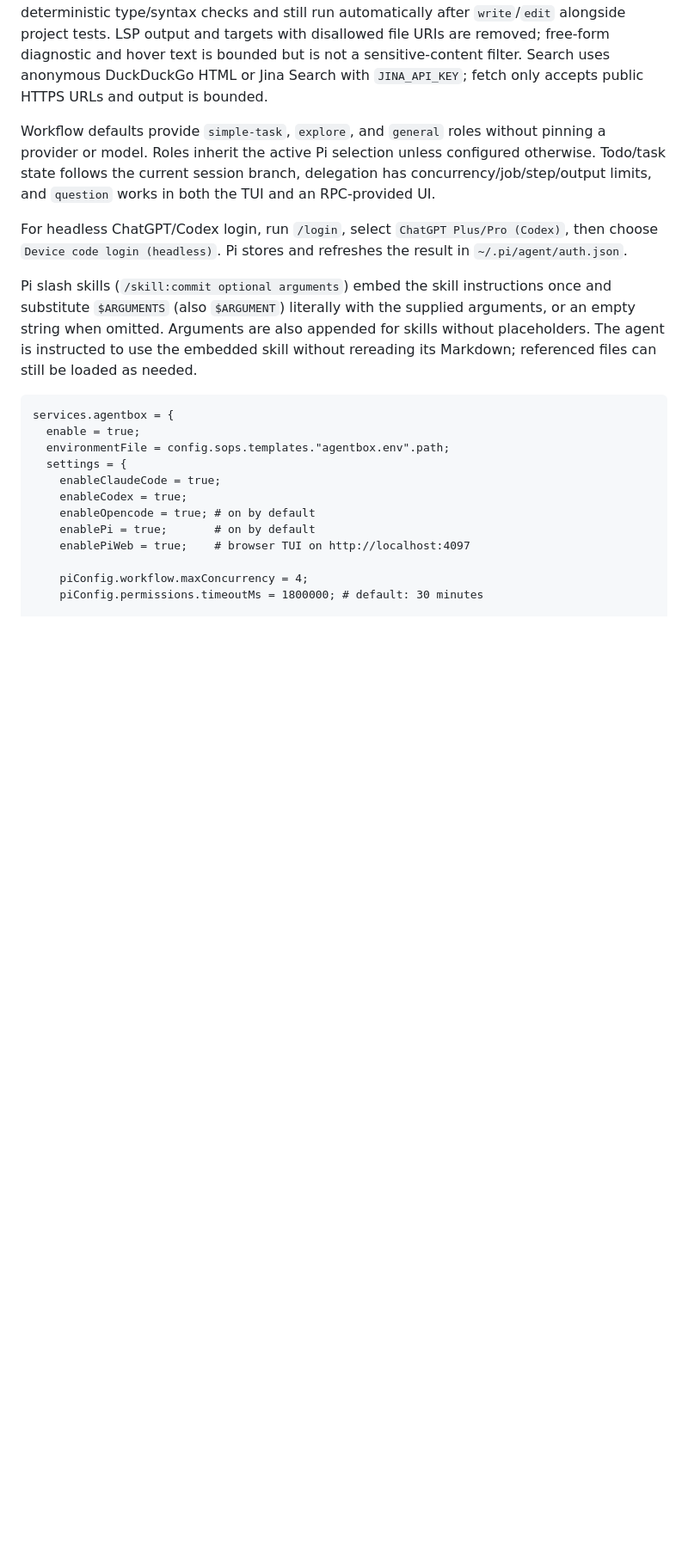
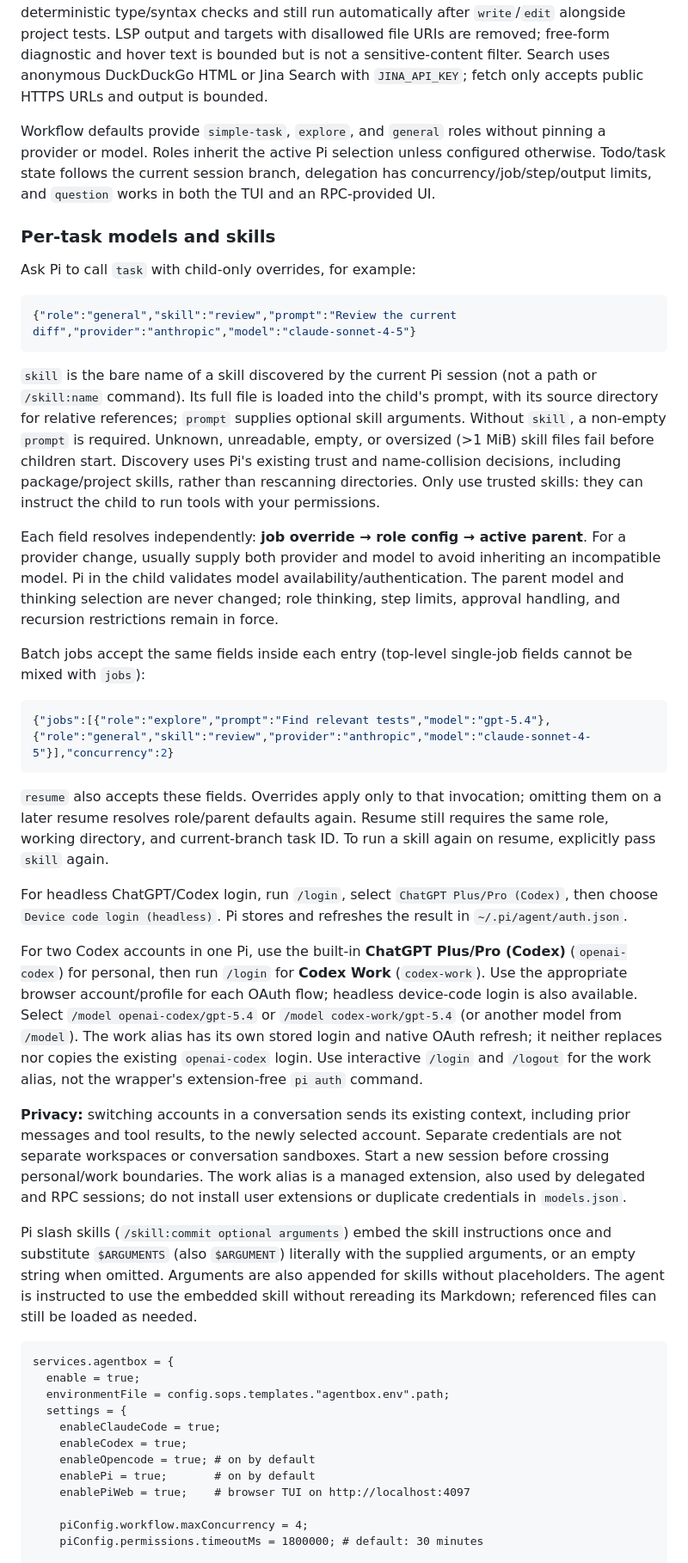
Before and after one commit to awcjack/agentbox, a Markdown page: README.md, the part around one of its changes. Shown at 86% size. Rendered like a GitHub page; blank space fills up the shorter version.

Commit message:
docs: explain child task overrides and Codex account switching

````diff
--- a/README.md
+++ b/README.md
@@ -96,9 +96,60 @@ configured otherwise. Todo/task state follows the current session branch,
 delegation has concurrency/job/step/output limits, and `question` works in both
 the TUI and an RPC-provided UI.
 
+### Per-task models and skills
+
+Ask Pi to call `task` with child-only overrides, for example:
+
+```json
+{"role":"general","skill":"review","prompt":"Review the current diff","provider":"anthropic","model":"claude-sonnet-4-5"}
+```
+
+`skill` is the bare name of a skill discovered by the current Pi session (not a
+path or `/skill:name` command). Its full file is loaded into the child's prompt,
+with its source directory for relative references; `prompt` supplies optional
+skill arguments. Without `skill`, a non-empty `prompt` is required. Unknown,
+unreadable, empty, or oversized (>1 MiB) skill files fail before children start.
+Discovery uses Pi's existing trust and name-collision decisions, including
+package/project skills, rather than rescanning directories. Only use trusted
+skills: they can instruct the child to run tools with your permissions.
+
+Each field resolves independently: **job override → role config → active parent**.
+For a provider change, usually supply both provider and model to avoid inheriting
+an incompatible model. Pi in the child validates model availability/authentication.
+The parent model and thinking selection are never changed; role thinking, step
+limits, approval handling, and recursion restrictions remain in force.
+
+Batch jobs accept the same fields inside each entry (top-level single-job fields
+cannot be mixed with `jobs`):
+
+```json
+{"jobs":[{"role":"explore","prompt":"Find relevant tests","model":"gpt-5.4"},{"role":"general","skill":"review","provider":"anthropic","model":"claude-sonnet-4-5"}],"concurrency":2}
+```
+
+`resume` also accepts these fields. Overrides apply only to that invocation;
+omitting them on a later resume resolves role/parent defaults again. Resume still
+requires the same role, working directory, and current-branch task ID. To run a
+skill again on resume, explicitly pass `skill` again.
+
 For headless ChatGPT/Codex login, run `/login`, select `ChatGPT Plus/Pro
 (Codex)`, then choose `Device code login (headless)`. Pi stores and refreshes
 the result in `~/.pi/agent/auth.json`.
+
+For two Codex accounts in one Pi, use the built-in **ChatGPT Plus/Pro (Codex)**
+(`openai-codex`) for personal, then run `/login` for **Codex Work** (`codex-work`). Use the
+appropriate browser account/profile for each OAuth flow; headless device-code
+login is also available. Select `/model openai-codex/gpt-5.4` or
+`/model codex-work/gpt-5.4` (or another model from `/model`). The work alias has its
+own stored login and native OAuth refresh; it neither replaces nor copies the
+existing `openai-codex` login. Use interactive `/login` and `/logout` for the
+work alias, not the wrapper's extension-free `pi auth` command.
+
+**Privacy:** switching accounts in a conversation sends its existing context,
+including prior messages and tool results, to the newly selected account.
+Separate credentials are not separate workspaces or conversation sandboxes.
+Start a new session before crossing personal/work boundaries. The work alias is
+a managed extension, also used by delegated and RPC sessions; do not install
+user extensions or duplicate credentials in `models.json`.
 
 Pi slash skills (`/skill:commit optional arguments`) embed the skill instructions
 once and substitute `$ARGUMENTS` (also `$ARGUMENT`) literally with the supplied
````
Also changed, not shown: other parts of README.md (+4 -4 lines).
